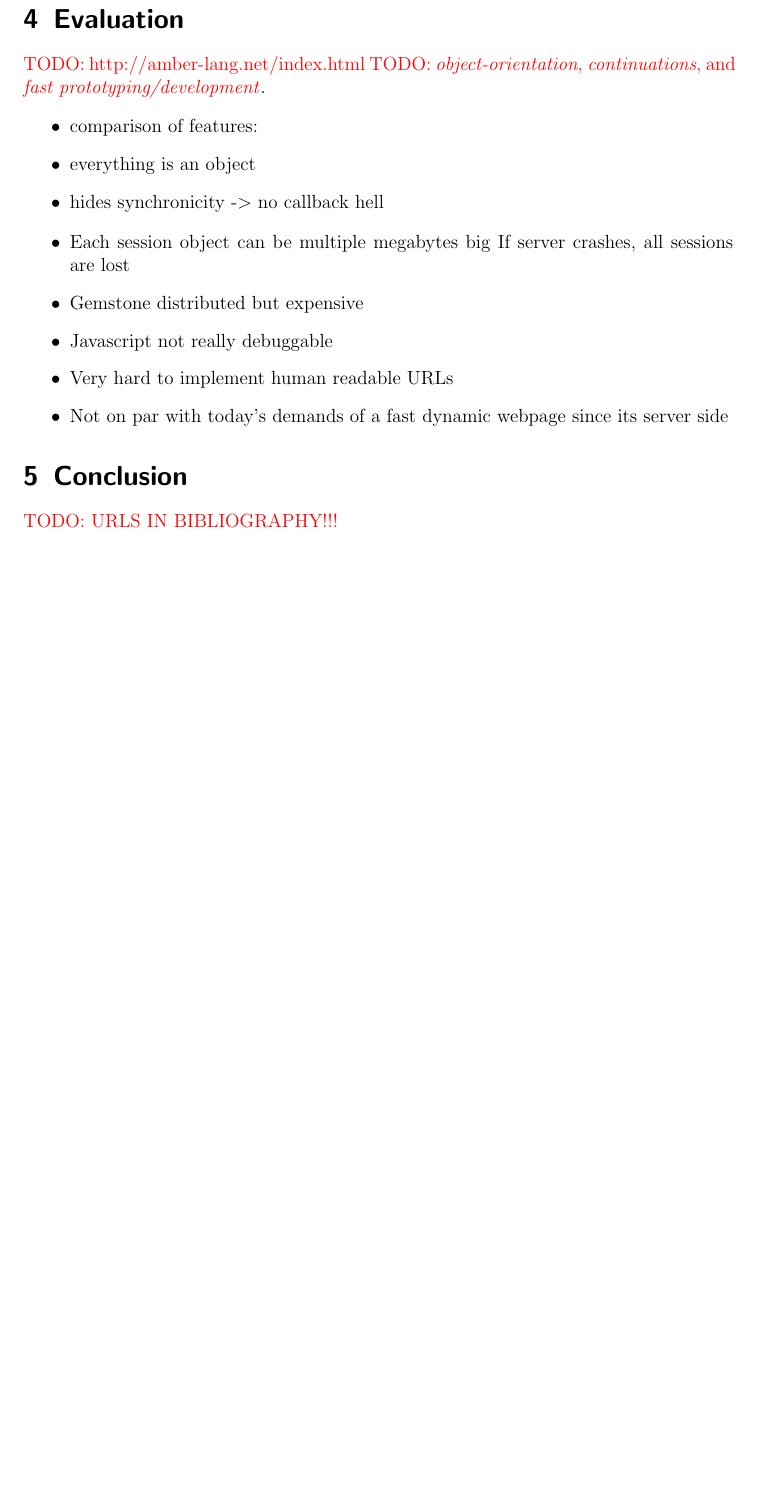
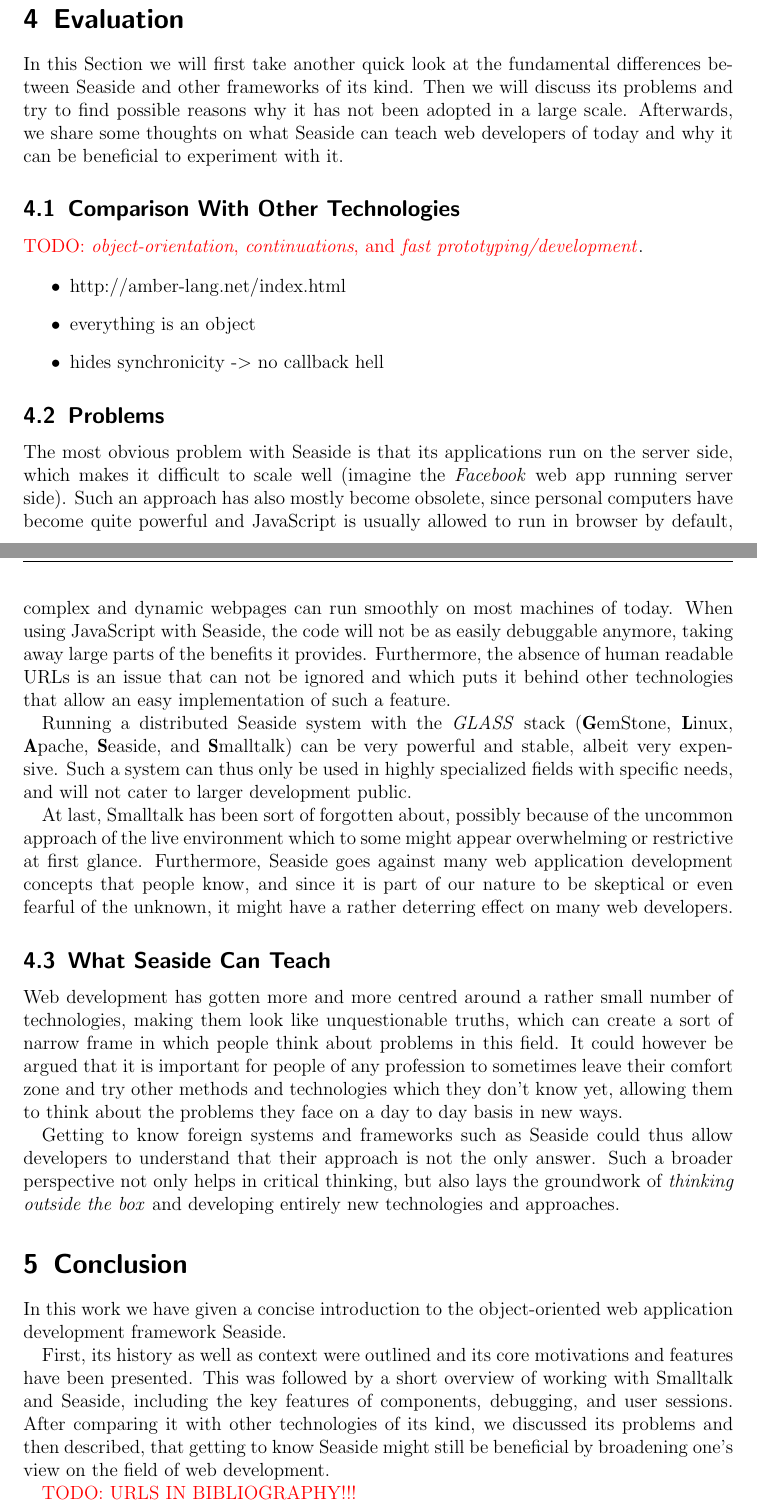
Before and after one commit to MultifokalHirn/seaside-paper, a LaTeX document (seaside-paper.tex): part of page 11 of 12 before the commit and two parts of pages 11 and 12 of 13 after it, the two joined at a grey line, cut so that both start at the same text, the shorter picture padded with empty space. Compiled offline with pdfLaTeX.

Commit message:
fast fertig, bevor ich syntax überarbeite

```diff
--- a/seaside-paper.tex
+++ b/seaside-paper.tex
@@ -265,25 +265,42 @@ Unlike RESTful websites, Seaside keeps session information in the URL. On a loca
 
 \section{Evaluation}
 \label{sec:evaluation}
-\todo{http://amber-lang.net/index.html}
+
+In this Section we will first take another quick look at the fundamental differences between Seaside and other frameworks of its kind. Then we will discuss its problems and try to find possible reasons why it has not been adopted in a large scale. Afterwards, we share some thoughts on what Seaside can teach web developers of today and why it can be beneficial to experiment with it.
+
+\subsection{Comparison With Other Technologies}
+
 \todo{\emph{object-orientation}, \emph{continuations}, and \emph{fast prototyping/development}}.
 
 \begin{itemize}
-\item comparison of features:
+\item http://amber-lang.net/index.html
 \item everything is an object
 \item hides synchronicity -> no callback hell
 \end{itemize}
 
-\begin{itemize}
-\item Each session object can be multiple megabytes big If server crashes, all sessions are lost
-\item Gemstone distributed but expensive
-\item Javascript not really debuggable
-\item Very hard to implement human readable URLs
-\item Not on par with today’s demands of a fast dynamic webpage since its server side
-\end{itemize}
+
+\subsection{Problems}
+
+The most obvious problem with Seaside is that its applications run on the server side, which makes it difficult to scale well (imagine the \emph{Facebook} web app running server side). Such an approach has also mostly become obsolete, since personal computers have become quite powerful and JavaScript is usually allowed to run in browser by default, complex and dynamic webpages can run smoothly on most machines of today. When using JavaScript with Seaside, the code will not be as easily debuggable anymore, taking away large parts of the benefits it provides. Furthermore, the absence of human readable URLs is an issue that can not be ignored and which puts it behind other technologies that allow an easy implementation of such a feature.
+
+Running a distributed Seaside system with the \emph{GLASS} stack (\textbf{G}emStone, \textbf{L}inux, \textbf{A}pache, \textbf{S}easide, and \textbf{S}malltalk) can be very powerful and stable, albeit very expensive. Such a system can thus only be used in highly specialized fields with specific needs, and will not cater to larger development public.
+
+At last, Smalltalk has been sort of forgotten about, possibly because of the uncommon approach of the live environment which to some might appear overwhelming or restrictive at first glance. Furthermore, Seaside goes against many web application development concepts that people know, and since it is part of our nature to be skeptical or even fearful of the unknown, it might have a rather deterring effect on many web developers.
+
+
+\subsection{What Seaside Can Teach}
+
+Web development has gotten more and more centred around a rather small number of technologies, making them look like unquestionable truths, which can create a sort of narrow frame in which people think about problems in this field.
+It could however be argued that it is important for people of any profession to sometimes leave their comfort zone and try other methods and technologies which they don't know yet, allowing them to think about the problems they face on a day to day basis in new ways.
+
+Getting to know foreign systems and frameworks such as Seaside could thus allow developers to understand that their approach is not the only answer. Such a broader perspective not only helps in critical thinking, but also lays the groundwork of \emph{thinking outside the box} and developing entirely new technologies and approaches.
 
 \section{Conclusion}
 \label{sec:conclusion}
+
+In this work we have given a concise introduction to the object-oriented web application development framework Seaside.
+
+First, its history as well as context were outlined and its core motivations and features have been presented. This was followed by a short overview of working with Smalltalk and Seaside, including the key features of components, debugging, and user sessions. After comparing it with other technologies of its kind, we discussed its problems and then described, that getting to know Seaside might still be beneficial by broadening one's view on the field of web development.
 
 \todo{URLS IN BIBLIOGRAPHY!!!}
 
```
Also changed, not shown: seaside-paper.pdf, seaside-paper.tex (2 more changed lines), 3 other files.
